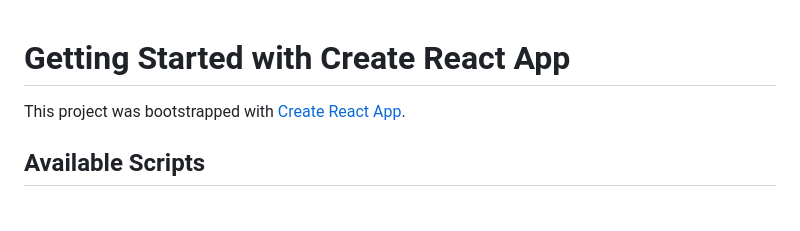
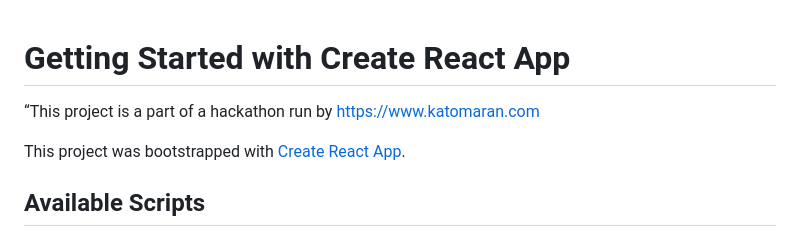
Before and after one commit to RamanKishore2004/todo-hackathon-app, a Markdown page: README.md, the part around the change. Rendered like a GitHub page; blank space fills up the shorter version.

```diff
--- a/README.md
+++ b/README.md
@@ -1,4 +1,7 @@
 # Getting Started with Create React App
+
+“This project is a part of a hackathon run by
+https://www.katomaran.com
 
 This project was bootstrapped with [Create React App](https://github.com/facebook/create-react-app).
 
```
